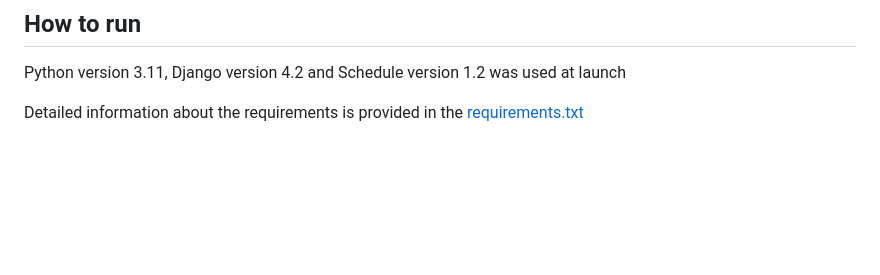
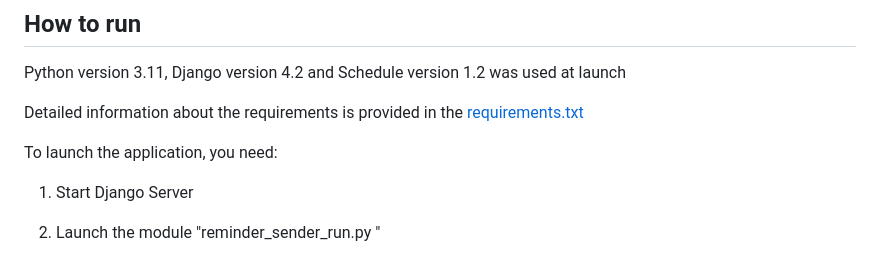
Before and after one commit to fomaaq/Reminder-App, a Markdown page: README.md, the part around the change. GitHub-like rendering; blank space fills up the shorter version.

Commit message:
finishing touchese

```diff
--- a/README.md
+++ b/README.md
@@ -175,3 +175,9 @@ Also in the app you can:
 Python version 3.11, Django version 4.2 and Schedule version 1.2 was used at launch
 
 Detailed information about the requirements is provided in the [requirements.txt](https://github.com/fomaaq/reminder_app/blob/main/requirements.txt)
+
+To launch the application, you need:
+
+1) Start Django Server
+
+2) Launch the module "reminder_sender_run.py "
```
